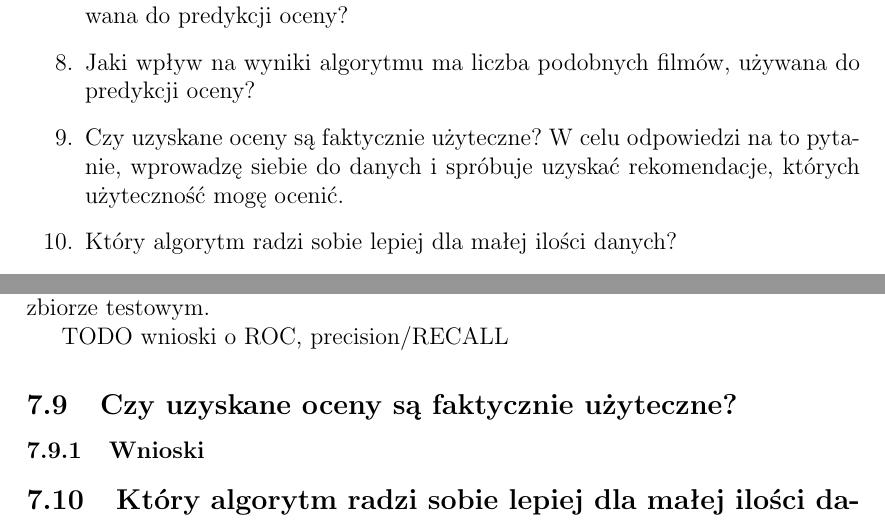
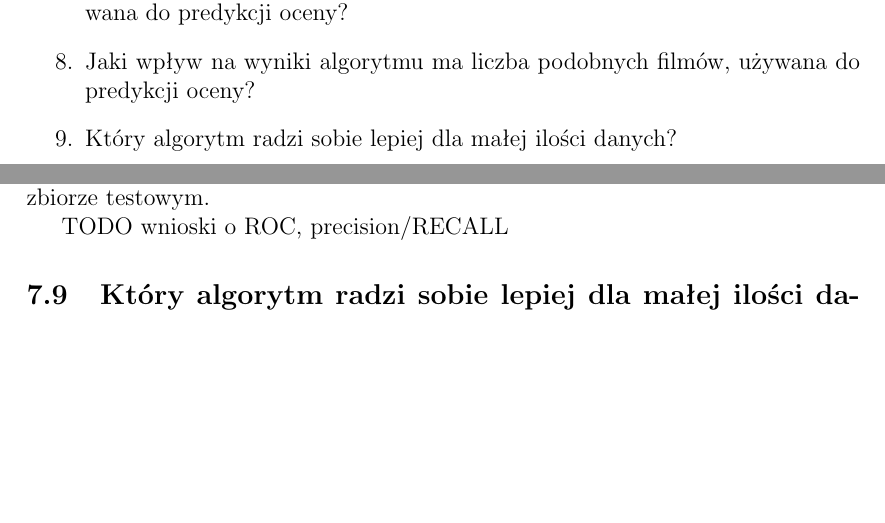
Before and after one commit to mklew/MOW-Collaborative-Filtering-MovieLens, a LaTeX document (doc/CFdoc.tex): two parts of pages 3 and 23 of 23, joined at a grey line, cut so that both start at the same text, the shorter picture padded with empty space. Compiled offline with pdfLaTeX.

Commit message:
Remove research question

```diff
--- a/doc/CFdoc.tex
+++ b/doc/CFdoc.tex
@@ -73,7 +73,6 @@ Chcemy znaleźć odpowiedzi na następujące pytania:
 \item Który z algorytmów ma lepszą skalowalność?
 \item Jaki wpływ na wyniki algorytmu ma liczba podobnych użytkowników, używana do predykcji oceny?
 \item Jaki wpływ na wyniki algorytmu ma liczba podobnych filmów, używana do predykcji oceny?
-\item Czy uzyskane oceny są faktycznie użyteczne? W celu odpowiedzi na to pytanie, wprowadzę siebie do danych i spróbuje uzyskać rekomendacje, których użyteczność mogę ocenić.
 \item Który algorytm radzi sobie lepiej dla małej ilości danych?
 \item Jak zwiększanie ilości danych wpływa na dokładność algorytmu?
 \end{enumerate}
@@ -398,10 +396,6 @@ Analizując wykresy błędów, można dojść do podobnych wniosków jak przy wy
 
 TODO wnioski o ROC, precision/RECALL
 
-\subsection{Czy uzyskane oceny są faktycznie użyteczne?}
-
-\subsubsection{Wnioski}
-
 \subsection{Który algorytm radzi sobie lepiej dla małej ilości danych?}
 
 \subsubsection{Wnioski}
```
Also changed, not shown: doc/CFdoc.tex (1 more changed lines).
